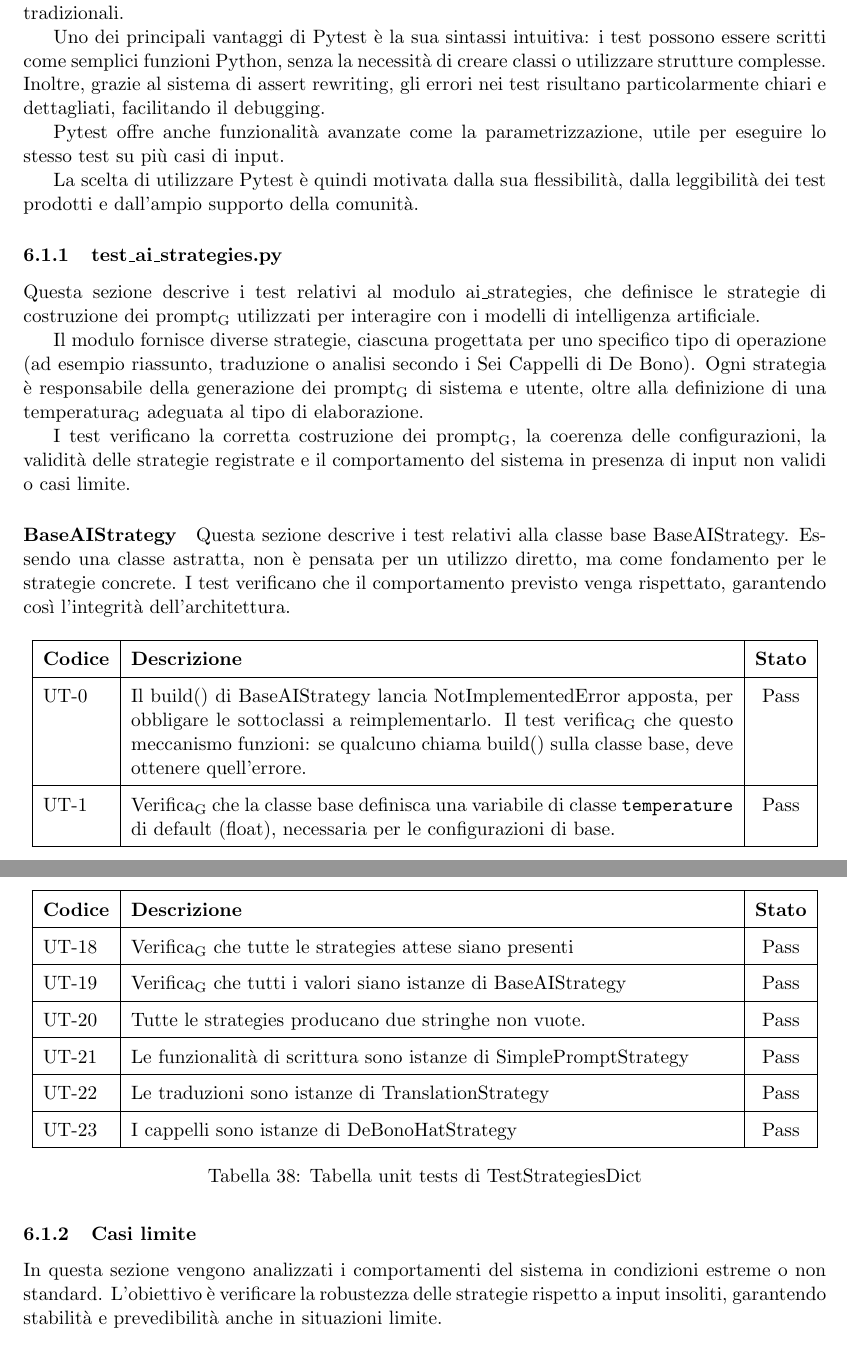
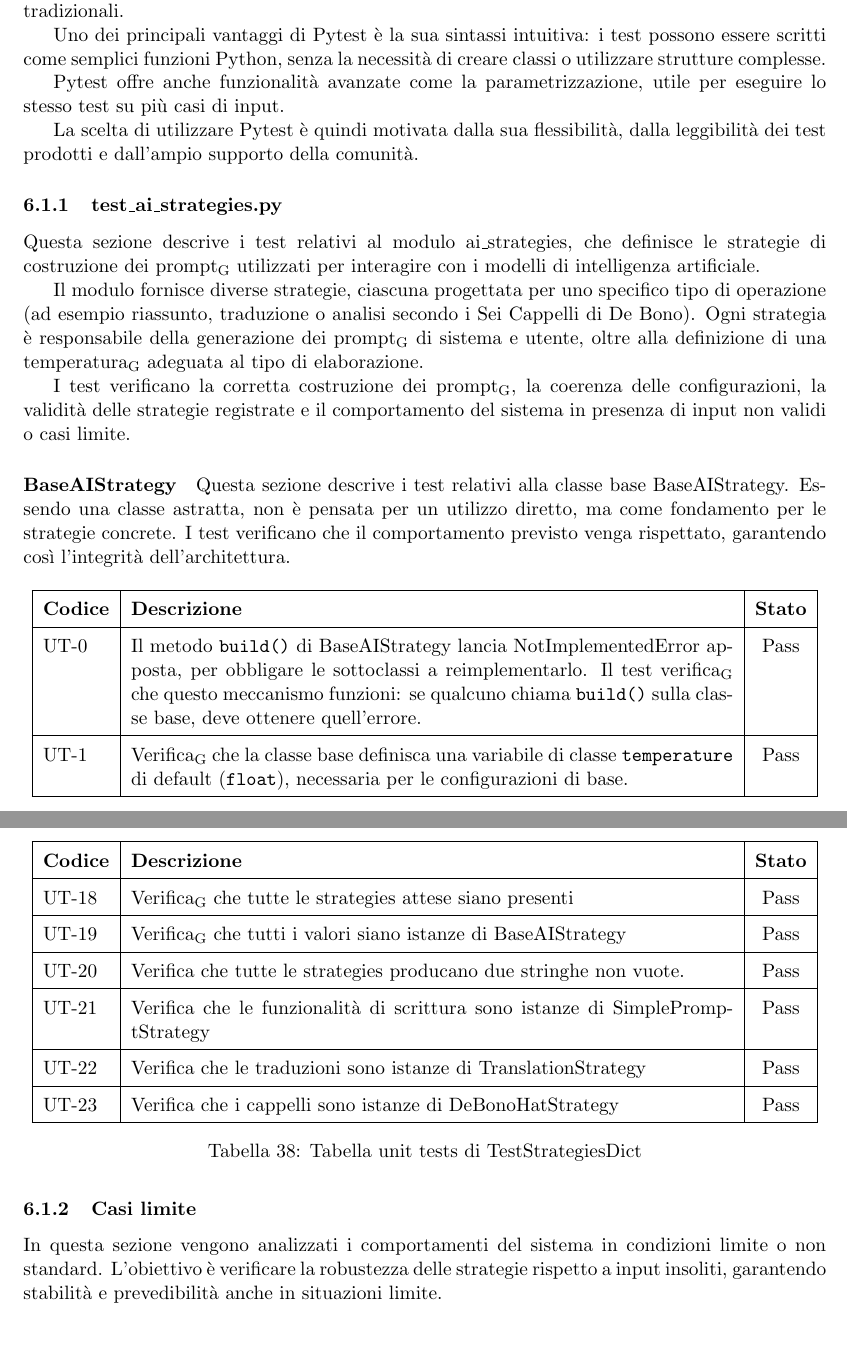
Before and after one commit to ByteMe25/ByteMe, a LaTeX document (src/3_PB/Piano_di_Qualifica_v1.1.2.tex): two parts of pages 22 and 24 of 40, joined at a grey line, cut so that both start at the same text. Compiled offline with pdfLaTeX.

Commit message:
Update Piano_di_Qualifica_v1.1.2.tex

```diff
--- a/src/3_PB/Piano_di_Qualifica_v1.1.2.tex
+++ b/src/3_PB/Piano_di_Qualifica_v1.1.2.tex
@@ -931,7 +931,10 @@ Sulla base dei dati raccolti, il modello \textbf{\gls{Gemma 3}} ha superato ampi
 \subsection{Backend}
 Per l’implementazione dei test unitari del backend è stato utilizzato \textbf{Pytest}, uno dei framework di testing più diffusi nell’ecosistema Python. Pytest consente di scrivere test in modo semplice, leggibile e scalabile, riducendo al minimo il codice boilerplate rispetto ad approcci più tradizionali.
 
-Uno dei principali vantaggi di Pytest è la sua sintassi intuitiva: i test possono essere scritti come semplici funzioni Python, senza la necessità di creare classi o utilizzare strutture complesse. Inoltre, grazie al sistema di assert rewriting, gli errori nei test risultano particolarmente chiari e dettagliati, facilitando il debugging.
+Uno dei principali vantaggi di Pytest è la sua sintassi intuitiva: i test possono essere scritti come semplici funzioni Python, senza la necessità di creare classi o utilizzare strutture complesse.
+%%%%%%%%%%%%%%%%%%%%%%
+%Inoltre, grazie al sistema di assert rewriting, gli errori nei test risultano particolarmente chiari e dettagliati, %facilitando il debugging.
+%%%%%%%%%%%%%%%%%%%%%%
 
 Pytest offre anche funzionalità avanzate come la parametrizzazione, utile per eseguire lo stesso test su più casi di input.
 
@@ -957,9 +960,9 @@ Questa sezione descrive i test relativi alla classe base BaseAIStrategy. Essendo
 \hline
 \textbf{Codice} & \textbf{Descrizione} & \textbf{Stato} \\
     \hline
-    \prossimoUT & Il build() di BaseAIStrategy lancia NotImplementedError apposta, per obbligare le sottoclassi a reimplementarlo. Il test \gls{verifica} che questo meccanismo funzioni: se qualcuno chiama build() sulla classe base, deve ottenere quell'errore. & Pass \\
+    \prossimoUT & Il metodo \texttt{build()} di BaseAIStrategy lancia NotImplementedError apposta, per obbligare le sottoclassi a reimplementarlo. Il test \gls{verifica} che questo meccanismo funzioni: se qualcuno chiama  \texttt{build()} sulla classe base, deve ottenere quell'errore. & Pass \\
     \hline
-    \prossimoUT & \gls{Verifica} che la classe base definisca una variabile di classe \texttt{temperature} di default (float), necessaria per le configurazioni di base. & Pass \\
+    \prossimoUT & \gls{Verifica} che la classe base definisca una variabile di classe \texttt{temperature} di default (\texttt{float}), necessaria per le configurazioni di base. & Pass \\
     \hline
 \end{tabular}
 
@@ -1037,16 +1040,16 @@ Questa sezione valida la correttezza del dizionario che raccoglie tutte le strat
 \textbf{Codice} & \textbf{Descrizione} & \textbf{Stato} \\ \hline
 \prossimoUT & \gls{Verifica} che tutte le strategies attese siano presenti & Pass \\ \hline
 \prossimoUT & \gls{Verifica} che tutti i valori siano istanze di BaseAIStrategy & Pass \\ \hline
-\prossimoUT & Tutte le strategies producano due stringhe non vuote. & Pass \\ \hline
-\prossimoUT & Le funzionalità di scrittura sono istanze di SimplePromptStrategy & Pass \\ \hline
-\prossimoUT & Le traduzioni sono istanze di TranslationStrategy & Pass \\ \hline
-\prossimoUT & I cappelli sono istanze di DeBonoHatStrategy & Pass \\ \hline
+\prossimoUT & Verifica che tutte le strategies producano due stringhe non vuote. & Pass \\ \hline
+\prossimoUT & Verifica che le funzionalità di scrittura sono istanze di SimplePromptStrategy & Pass \\ \hline
+\prossimoUT & Verifica che le traduzioni sono istanze di TranslationStrategy & Pass \\ \hline
+\prossimoUT & Verifica che i cappelli sono istanze di DeBonoHatStrategy & Pass \\ \hline
 \end{tabular}
 \caption{Tabella unit tests di TestStrategiesDict}
 \end{table}
 
 \subsubsection{Casi limite}
-In questa sezione vengono analizzati i comportamenti del sistema in condizioni estreme o non standard. L’obiettivo è verificare la robustezza delle strategie rispetto a input insoliti, garantendo stabilità e prevedibilità anche in situazioni limite.
+In questa sezione vengono analizzati i comportamenti del sistema in condizioni limite o non standard. L’obiettivo è verificare la robustezza delle strategie rispetto a input insoliti, garantendo stabilità e prevedibilità anche in situazioni limite.
 
 \paragraph{Stringa vuota}
 Questa sottosezione \gls{verifica} il comportamento delle strategie quando ricevono una stringa vuota in input. I test assicurano che il sistema non generi errori e continui a produrre output validi.
```
Also changed, not shown: src/3_PB/Piano_di_Qualifica_v1.1.2.tex (14 more changed lines).
